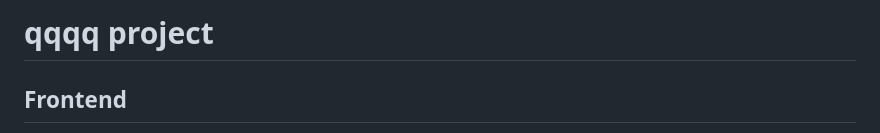
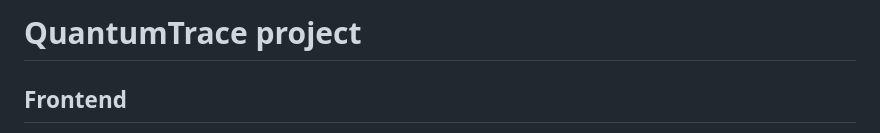
Before and after one commit to agomezdemen/junctionx-quantum, a Markdown page: README.md, the part around the change. Rendered like a GitHub page.

Commit message:
UPDATE: updated project name

```diff
--- a/README.md
+++ b/README.md
@@ -1,4 +1,4 @@
-# qqqq project
+# QuantumTrace project
 
 ## Frontend
 
```
